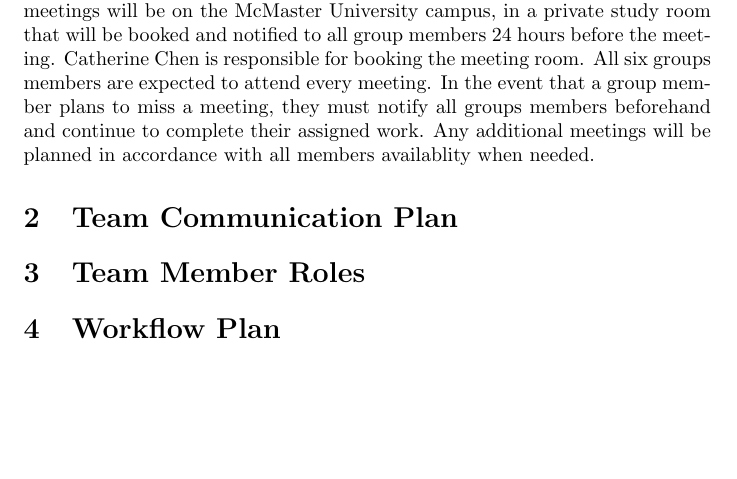
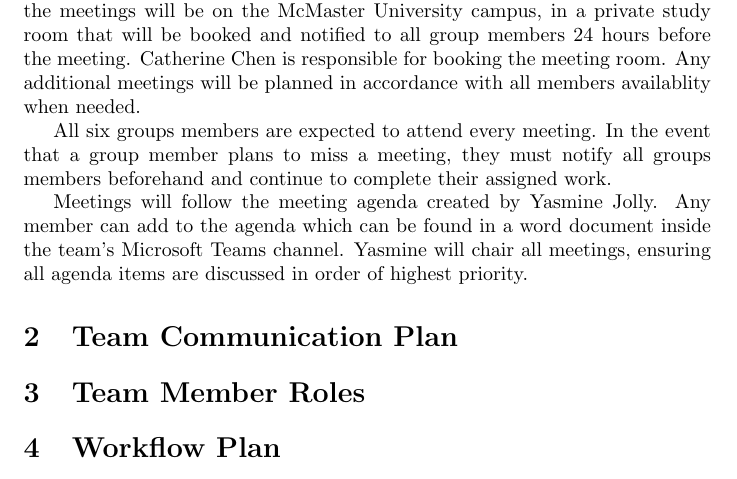
Before and after one commit to jeff-rey-wang/utrition, a LaTeX document (docs/DevelopmentPlan/DevelopmentPlan.tex): part of page 2 of 3, cut so that both start at the same text, the shorter picture padded with empty space. Compiled offline with pdfLaTeX.

Commit message:
Added information about meeting agendas

```diff
--- a/docs/DevelopmentPlan/DevelopmentPlan.tex
+++ b/docs/DevelopmentPlan/DevelopmentPlan.tex
@@ -35,7 +35,11 @@ Date2 & Name(s) & Description of changes\\
 
 \section{Team Meeting Plan}
 
-Team meetings will occur twice every week. These meetings will take place from 6:30-7:30 on Mondays and from 1:30-2:30 on Thursdays. The location for the meetings will be on the McMaster University campus, in a private study room that will be booked and notified to all group members 24 hours before the meeting. Catherine Chen is responsible for booking the meeting room. All six groups members are expected to attend every meeting. In the event that a group member plans to miss a meeting, they must notify all groups members beforehand and continue to complete their assigned work. Any additional meetings will be planned in accordance with all members availablity when needed.
+Team meetings will occur twice every week. These meetings will take place from 6:30-7:30 on Mondays and from 1:30-2:30 on Thursdays. The location for the meetings will be on the McMaster University campus, in a private study room that will be booked and notified to all group members 24 hours before the meeting. Catherine Chen is responsible for booking the meeting room. Any additional meetings will be planned in accordance with all members availablity when needed.
+
+All six groups members are expected to attend every meeting. In the event that a group member plans to miss a meeting, they must notify all groups members beforehand and continue to complete their assigned work.
+
+Meetings will follow the meeting agenda created by Yasmine Jolly. Any member can add to the agenda which can be found in a word document inside the team's Microsoft Teams channel. Yasmine will chair all meetings, ensuring all agenda items are discussed in order of highest priority.
 
 \section{Team Communication Plan}
 
```
